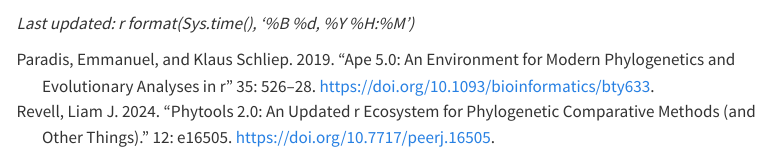
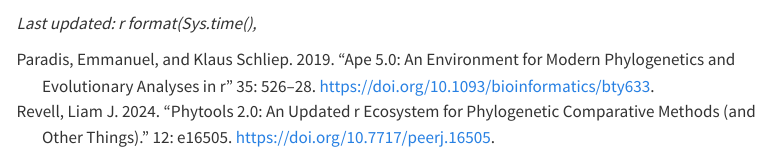
Before and after one commit to hermmays/Caribicus1, a Quarto document (CaribicusTrees.qmd): the page in a window 1100 px wide, from 2120 px down. Rendered offline with R 4.5, knitr and Pandoc in place of Quarto, with nearby package versions; some code elsewhere in the file could not run offline; menus at the side of the page are left out; long lines of code are wrapped.

Commit message:
June 13 2026 update

````diff
--- a/CaribicusTrees.qmd
+++ b/CaribicusTrees.qmd
@@ -67,4 +67,4 @@ legend(x = 0, y = 20, legend = names(pop_colors_legend), fill = pop_colors_legen
        cex = 0.9, bty = "n", xpd = TRUE, text.font = 3)
 ```
 
-*Last updated: r format(Sys.time(), '%B %d, %Y %H:%M')*
+*Last updated: r format(Sys.time(), *
````
